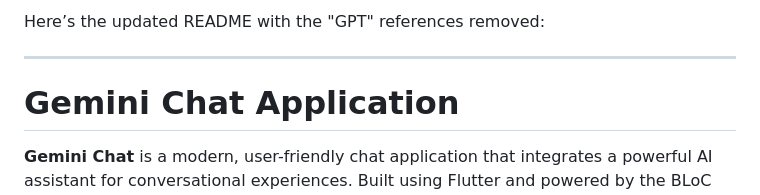
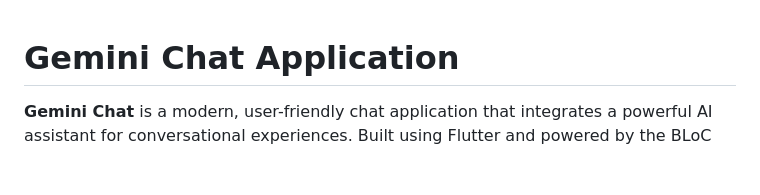
Before and after one commit to mahmoodhamdi/Gemini-Chat-Application, a Markdown page: README.MD, the part around the change. GitHub-like rendering; blank space fills up the shorter version.

```diff
--- a/README.MD
+++ b/README.MD
@@ -1,7 +1,3 @@
-Here’s the updated README with the "GPT" references removed:
-
----
-
 # Gemini Chat Application
 
 **Gemini Chat** is a modern, user-friendly chat application that integrates a powerful AI assistant for conversational experiences. Built using Flutter and powered by the BLoC pattern for state management, Gemini Chat delivers a responsive, seamless, and intuitive user interface. This app allows users to chat with an AI assistant, toggle between light and dark themes, and enjoy a smooth experience on both Android and iOS devices.
```
